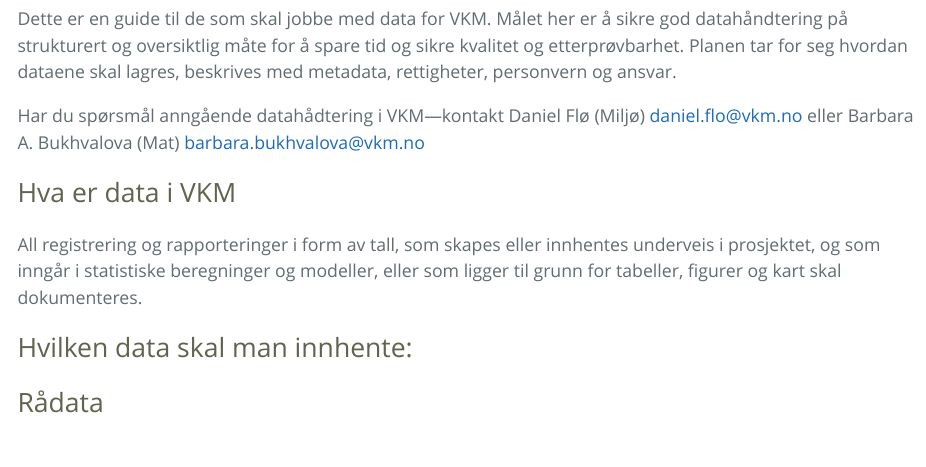
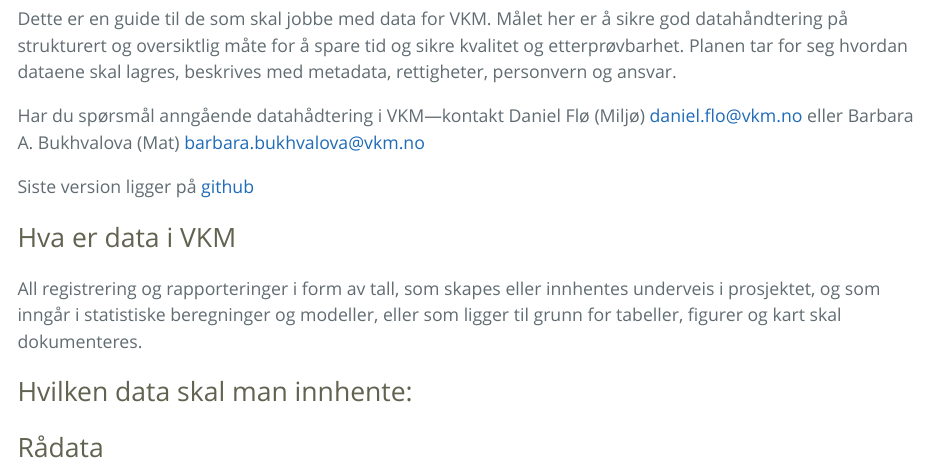
Before and after one commit to Vitenskapskomiteen/VKM_data_management_plan, an R Markdown document (Datahandteringsplan.Rmd): the page in a window 1100 px wide, from 1180 px down. The pictures show the output file Datahandteringsplan.html that the author committed with the source, opened offline.

Commit message:
Update github link in plan

```diff
--- a/Datahandteringsplan.Rmd
+++ b/Datahandteringsplan.Rmd
@@ -35,6 +37,8 @@
 Dette er en guide til de som skal jobbe med data for VKM. Målet her er å sikre god datahåndtering på strukturert og oversiktlig måte for å spare tid og sikre kvalitet og etterprøvbarhet. Planen tar for seg hvordan dataene skal lagres, beskrives med metadata, rettigheter, personvern og ansvar.
 
 Har du spørsmål anngående datahådtering i VKM---kontakt Daniel Flø (Miljø) <daniel.flo@vkm.no> eller Barbara A. Bukhvalova (Mat) <barbara.bukhvalova@vkm.no>
+
+Siste version ligger på [github](https://github.com/Vitenskapskomiteen)
 
 # Hva er data i VKM
 
```
Also changed, not shown: Datahandteringsplan.html, Datahandteringsplan.Rmd (2 more changed lines).
